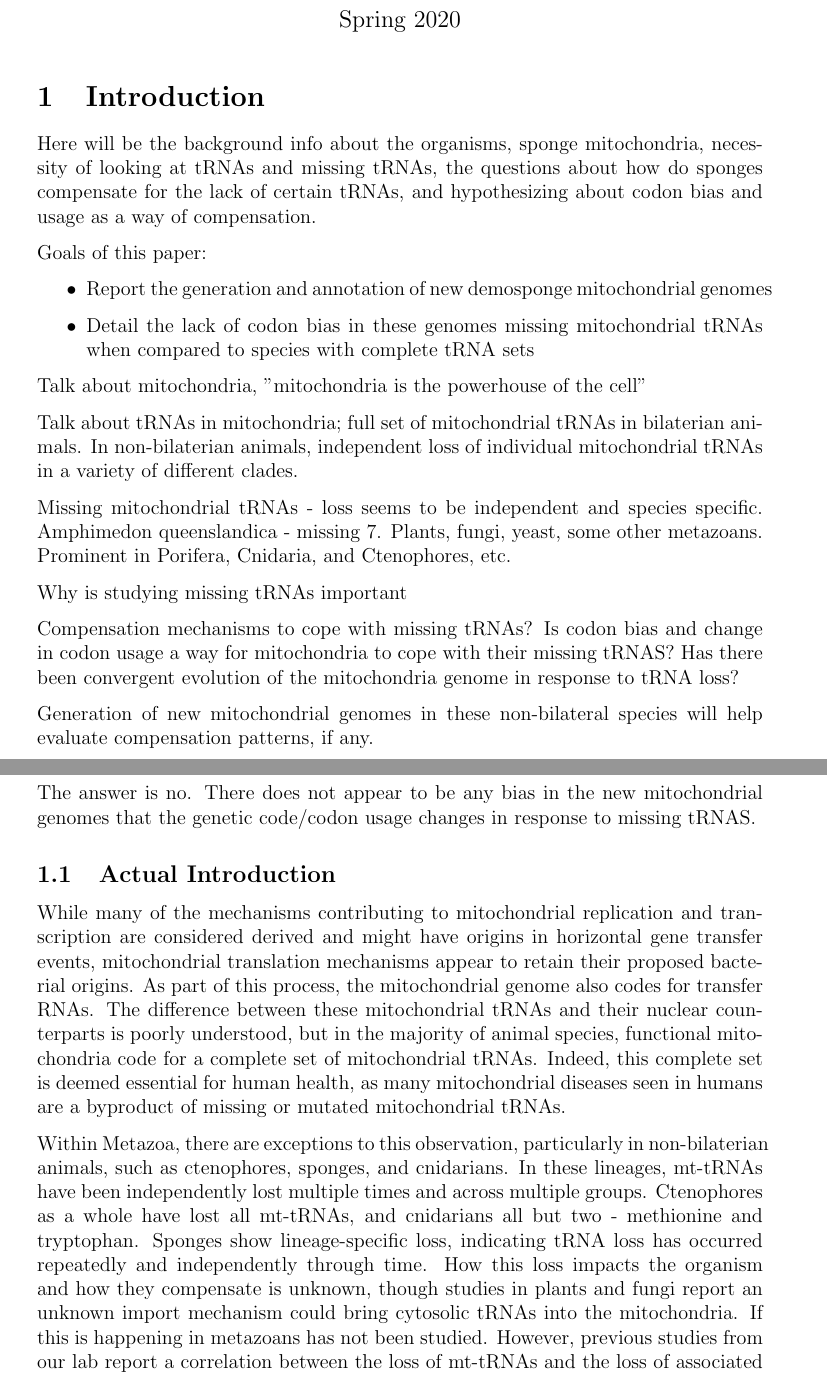
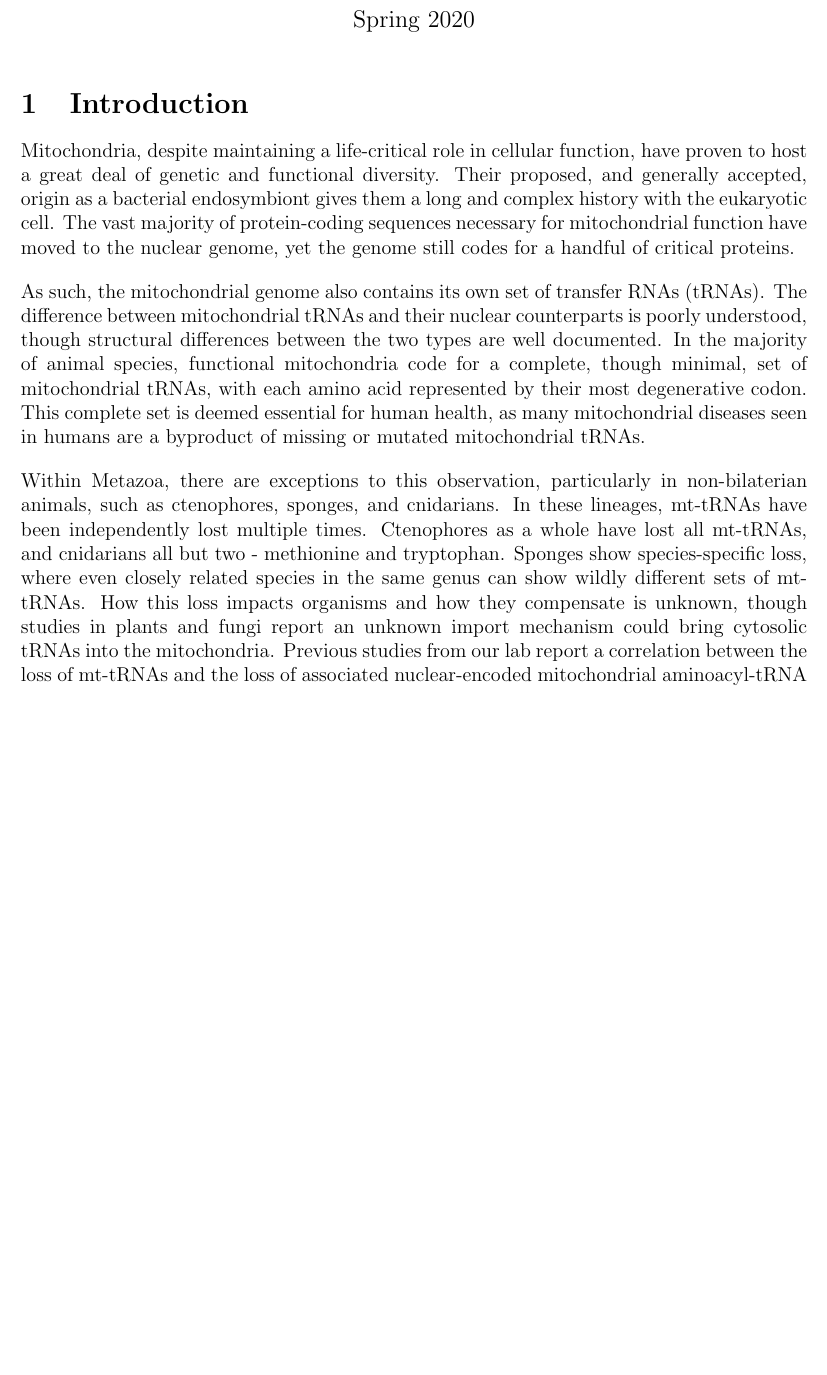
Before and after one commit to merrittp/CodonBias-Usage---Draft, a LaTeX document (main.tex, which reads introduction.tex): two parts of pages 1 and 2 of 3 before the commit and part of page 1 of 2 after it, the two joined at a grey line, cut so that both start at the same text, the shorter picture padded with empty space. Compiled offline with pdfLaTeX.

Commit message:
introduction work

```diff
--- a/introduction.tex
+++ b/introduction.tex
@@ -2,35 +2,12 @@
 \begin{document}
 
 \section{Introduction}
-Here will be the background info about the organisms, sponge
-mitochondria, necessity of looking at tRNAs and missing tRNAs, the questions about how do sponges compensate for the lack of certain tRNAs, and hypothesizing about codon bias and usage as a way of compensation.
 
-Goals of this paper:
-\begin{itemize}
-    \item Report the generation and annotation of new demosponge mitochondrial genomes
-    \item Detail the lack of codon bias in these genomes missing mitochondrial tRNAs when compared to species with complete tRNA sets
-\end{itemize}
+Mitochondria, despite maintaining a life-critical role in cellular function, have proven to host a great deal of genetic and functional diversity. Their proposed, and generally accepted, origin as a bacterial endosymbiont gives them a long and complex history with the eukaryotic cell. The vast majority of protein-coding sequences necessary for mitochondrial function have moved to the nuclear genome, yet the genome still codes for a handful of critical proteins.
 
-Talk about mitochondria, "mitochondria is the powerhouse of the cell"
+ As such, the mitochondrial genome also contains its own set of transfer RNAs (tRNAs). The difference between mitochondrial tRNAs and their nuclear counterparts is poorly understood, though structural differences between the two types are well documented. In the majority of animal species, functional mitochondria code for a complete, though minimal, set of mitochondrial tRNAs, with each amino acid represented by their most degenerative codon. This complete set is deemed essential for human health, as many mitochondrial diseases seen in humans are a byproduct of missing or mutated mitochondrial tRNAs.
 
-Talk about tRNAs in mitochondria; full set of mitochondrial tRNAs in bilaterian animals. In non-bilaterian animals, independent loss of individual mitochondrial tRNAs in a variety of different clades.
-
-Missing mitochondrial tRNAs - loss seems to be independent and species specific. Amphimedon queenslandica - missing 7. Plants, fungi, yeast, some other metazoans. Prominent in Porifera, Cnidaria, and Ctenophores, etc.
-
-Why is studying missing tRNAs important
-
-Compensation mechanisms to cope with missing tRNAs? Is codon bias and change in codon usage a way for mitochondria to cope with their missing tRNAS? Has there been convergent evolution of the mitochondria genome in response to tRNA loss?
-
-Generation of new mitochondrial genomes in these non-bilateral species will help evaluate compensation patterns, if any.
-
-The answer is no. There does not appear to be any bias in the new mitochondrial genomes that the genetic code/codon usage changes in response to missing tRNAS.
-
-\subsection{Actual Introduction}
-
-While many of the mechanisms contributing to mitochondrial replication and transcription are considered derived and might have origins in horizontal gene transfer events, mitochondrial translation mechanisms appear to retain their proposed bacterial origins. As part of this process, the mitochondrial genome also codes for transfer RNAs. The difference between these mitochondrial tRNAs and their nuclear counterparts is poorly understood, but in the majority of animal species, functional mitochondria code for a complete set of mitochondrial tRNAs. Indeed, this complete set is deemed essential for human health, as many mitochondrial diseases seen in humans are a byproduct of missing or mutated mitochondrial tRNAs.
-
-Within Metazoa, there are exceptions to this observation, particularly in non-bilaterian animals, such as ctenophores, sponges, and cnidarians. In these lineages, mt-tRNAs have been independently lost multiple times and across multiple groups. Ctenophores as a whole have lost all mt-tRNAs, and cnidarians all but two - methionine and tryptophan. Sponges show lineage-specific loss, indicating tRNA loss has occurred repeatedly and independently through time. How this loss impacts the organism and how they compensate is unknown, though studies in plants and fungi report an unknown import mechanism could bring cytosolic tRNAs into the mitochondria. If this is happening in metazoans has not been studied. However, previous studies from our lab report a correlation between the loss of mt-tRNAs and the loss of associated nuclear-encoded mitochondrial aminoacyl-tRNA synthetases and other modifying enzymes, showing that loss of mt-tRNAs has a detectable impact on both genome and protein evolution.
-
+Within Metazoa, there are exceptions to this observation, particularly in non-bilaterian animals, such as ctenophores, sponges, and cnidarians. In these lineages, mt-tRNAs have been independently lost multiple times. Ctenophores as a whole have lost all mt-tRNAs, and cnidarians all but two - methionine and tryptophan. Sponges show species-specific loss, where even closely related species in the same genus can show wildly different sets of mt-tRNAs. How this loss impacts organisms and how they compensate is unknown, though studies in plants and fungi report an unknown import mechanism could bring cytosolic tRNAs into the mitochondria. Previous studies from our lab report a correlation between the loss of mt-tRNAs and the loss of associated nuclear-encoded mitochondrial aminoacyl-tRNA synthetases and other modifying enzymes, showing that loss of mt-tRNAs has a detectable impact on both genome and protein evolution.
 
 
 
--- a/main.tex
+++ b/main.tex
@@ -1,7 +1,8 @@
 \documentclass[12pt]{article}
 \usepackage[utf8]{inputenc}
-\usepackage[a4paper, total={6in, 8in}]{geometry}
+\usepackage[letterpaper, margin=1in]{geometry}
 \usepackage{parskip}
+\setlength{\parskip}{1em}
 
 \usepackage{subfiles}
 
```
